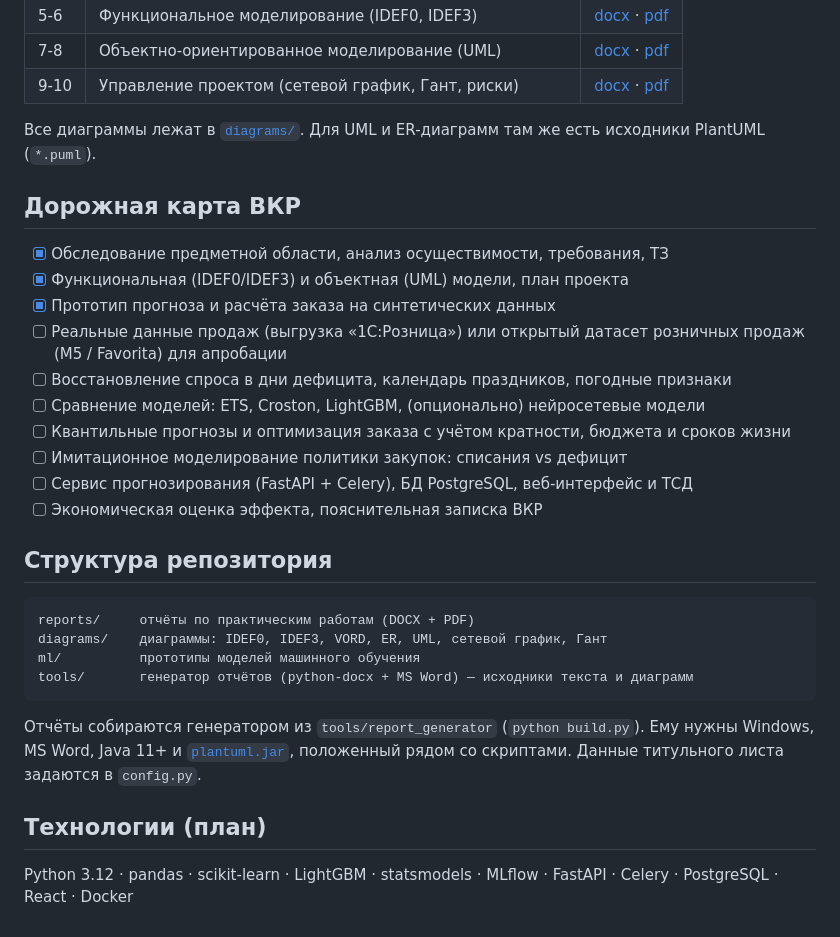
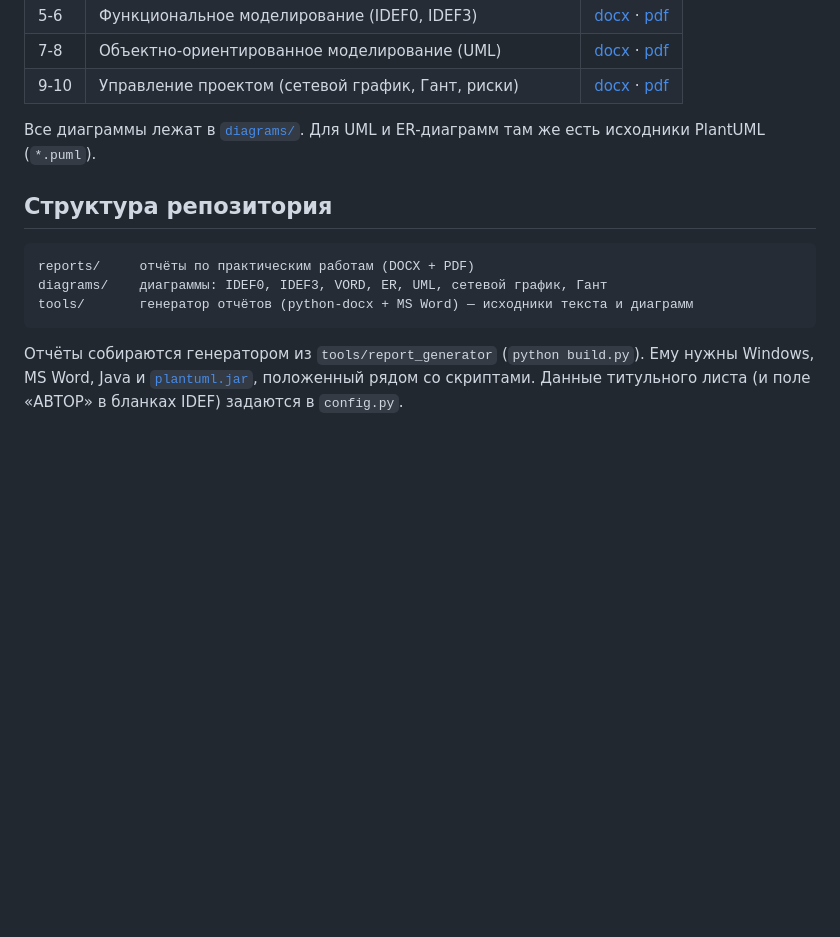
Before and after one commit to DarkSwordman999/flower-demand-planning, a Markdown page: README.md, the part around one of its changes. GitHub-like rendering; blank space fills up the shorter version.

````diff
--- a/README.md
+++ b/README.md
@@ -55,30 +48,12 @@ python ml/baseline_forecast.py
 
 Все диаграммы лежат в [`diagrams/`](diagrams/). Для UML и ER-диаграмм там же есть исходники PlantUML (`*.puml`).
 
-## Дорожная карта ВКР
-
-- [x] Обследование предметной области, анализ осуществимости, требования, ТЗ
-- [x] Функциональная (IDEF0/IDEF3) и объектная (UML) модели, план проекта
-- [x] Прототип прогноза и расчёта заказа на синтетических данных
-- [ ] Реальные данные продаж (выгрузка «1С:Розница») или открытый датасет розничных продаж (M5 / Favorita) для апробации
-- [ ] Восстановление спроса в дни дефицита, календарь праздников, погодные признаки
-- [ ] Сравнение моделей: ETS, Croston, LightGBM, (опционально) нейросетевые модели
-- [ ] Квантильные прогнозы и оптимизация заказа с учётом кратности, бюджета и сроков жизни
-- [ ] Имитационное моделирование политики закупок: списания vs дефицит
-- [ ] Сервис прогнозирования (FastAPI + Celery), БД PostgreSQL, веб-интерфейс и ТСД
-- [ ] Экономическая оценка эффекта, пояснительная записка ВКР
-
 ## Структура репозитория
 
 ```
 reports/     отчёты по практическим работам (DOCX + PDF)
 diagrams/    диаграммы: IDEF0, IDEF3, VORD, ER, UML, сетевой график, Гант
-ml/          прототипы моделей машинного обучения
 tools/       генератор отчётов (python-docx + MS Word) — исходники текста и диаграмм
 ```
 
-Отчёты собираются генератором из `tools/report_generator` (`python build.py`). Ему нужны Windows, MS Word, Java 11+ и [`plantuml.jar`](https://github.com/plantuml/plantuml/releases), положенный рядом со скриптами. Данные титульного листа задаются в `config.py`.
-
-## Технологии (план)
-
-Python 3.12 · pandas · scikit-learn · LightGBM · statsmodels · MLflow · FastAPI · Celery · PostgreSQL · React · Docker
+Отчёты собираются генератором из `tools/report_generator` (`python build.py`). Ему нужны Windows, MS Word, Java и [`plantuml.jar`](https://github.com/plantuml/plantuml/releases), положенный рядом со скриптами. Данные титульного листа (и поле «АВТОР» в бланках IDEF) задаются в `config.py`.
````
Also changed, not shown: other parts of README.md (+17 -24 lines).
